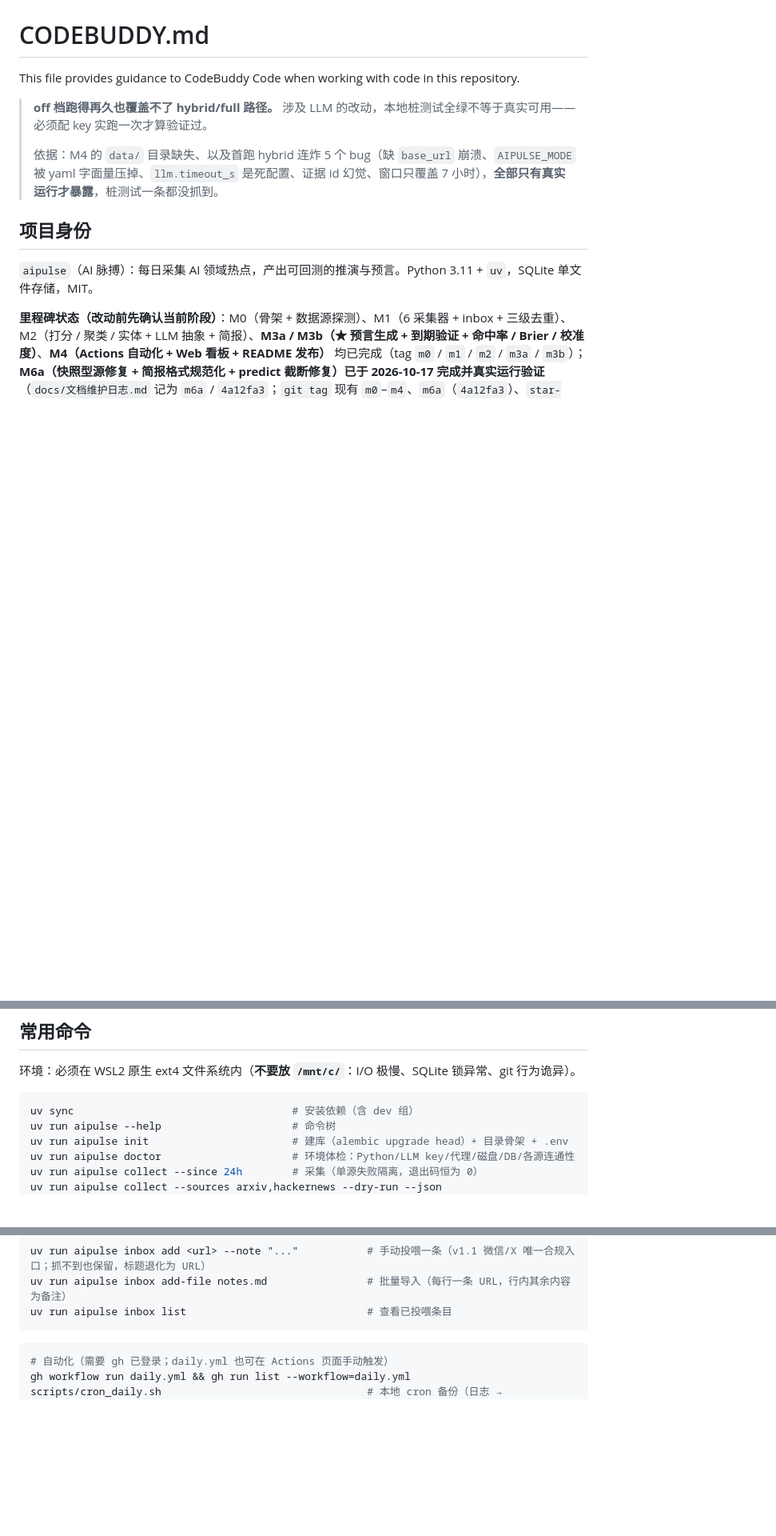
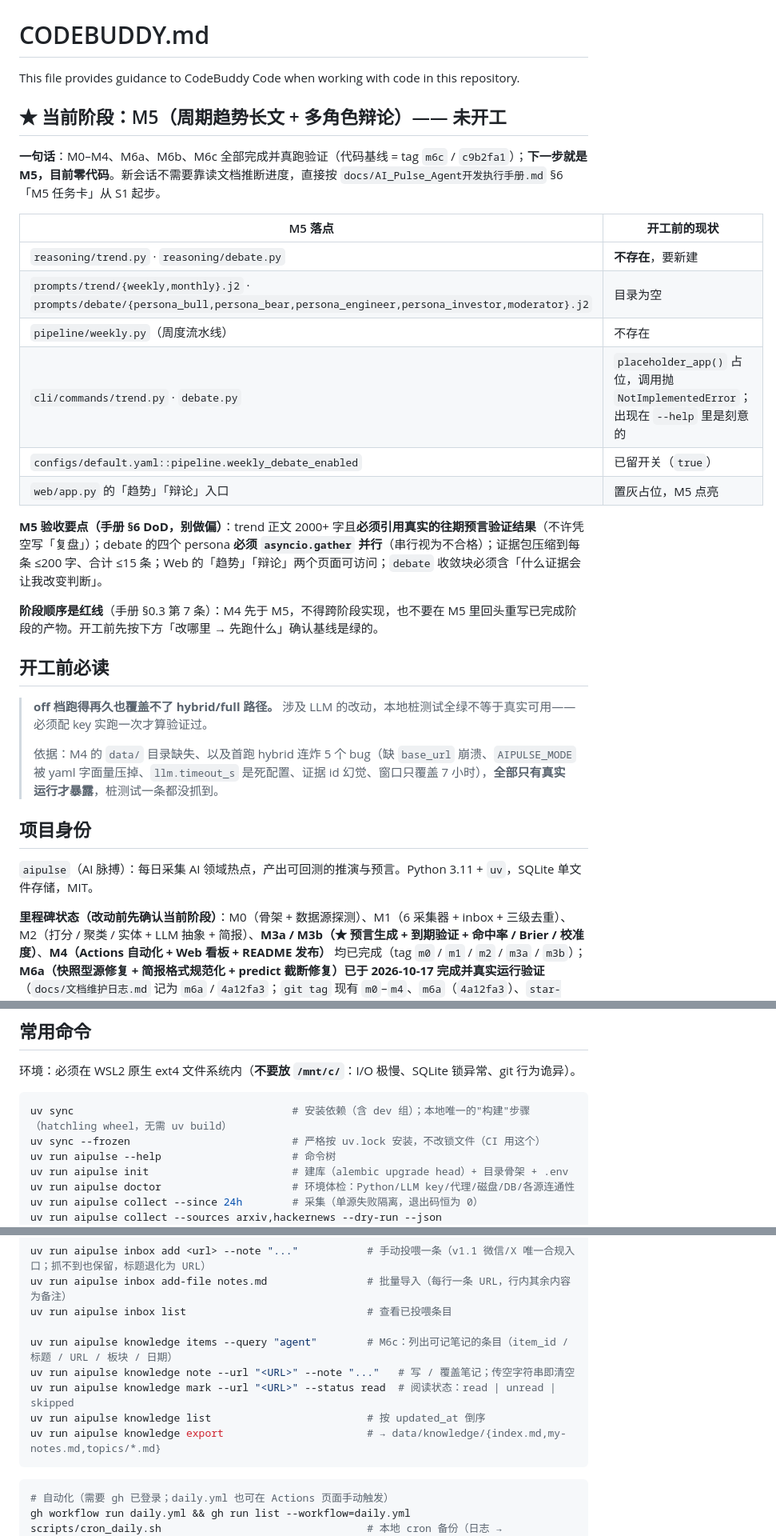
Before and after one commit to tochikoma777/aipulse, a Markdown page: CODEBUDDY.md, 3 parts joined by grey strips. Shown at 80% size. Rendered like a GitHub page; blank space fills up the shorter version.

````diff
--- a/CODEBUDDY.md
+++ b/CODEBUDDY.md
@@ -1,6 +1,25 @@
 # CODEBUDDY.md
 
 This file provides guidance to CodeBuddy Code when working with code in this repository.
+
+## ★ 当前阶段：M5（周期趋势长文 + 多角色辩论）—— 未开工
+
+**一句话**：M0–M4、M6a、M6b、M6c 全部完成并真跑验证（代码基线 = tag `m6c` / `c9b2fa1`）；**下一步就是 M5，目前零代码**。新会话不需要靠读文档推断进度，直接按 `docs/AI_Pulse_Agent开发执行手册.md` §6「M5 任务卡」从 S1 起步。
+
+| M5 落点 | 开工前的现状 |
+|---|---|
+| `reasoning/trend.py` · `reasoning/debate.py` | **不存在**，要新建 |
+| `prompts/trend/{weekly,monthly}.j2` · `prompts/debate/{persona_bull,persona_bear,persona_engineer,persona_investor,moderator}.j2` | 目录为空 |
+| `pipeline/weekly.py`（周度流水线） | 不存在 |
+| `cli/commands/trend.py` · `debate.py` | `placeholder_app()` 占位，调用抛 `NotImplementedError`；出现在 `--help` 里是刻意的 |
+| `configs/default.yaml::pipeline.weekly_debate_enabled` | 已留开关（`true`） |
+| `web/app.py` 的「趋势」「辩论」入口 | 置灰占位，M5 点亮 |
+
+**M5 验收要点（手册 §6 DoD，别做偏）**：trend 正文 2000+ 字且**必须引用真实的往期预言验证结果**（不许凭空写「复盘」）；debate 的四个 persona **必须 `asyncio.gather` 并行**（串行视为不合格）；证据包压缩到每条 ≤200 字、合计 ≤15 条；Web 的「趋势」「辩论」两个页面可访问；`debate` 收敛块必须含「什么证据会让我改变判断」。
+
+**阶段顺序是红线**（手册 §0.3 第 7 条）：M4 先于 M5，不得跨阶段实现，也不要在 M5 里回头重写已完成阶段的产物。开工前先按下方「改哪里 → 先跑什么」确认基线是绿的。
+
+## 开工前必读
 
 > **off 档跑得再久也覆盖不了 hybrid/full 路径。** 涉及 LLM 的改动，本地桩测试全绿不等于真实可用——必须配 key 实跑一次才算验证过。
 >
@@ -39,7 +58,8 @@ This file provides guidance to CodeBuddy Code when working with code in this rep
 环境：必须在 WSL2 原生 ext4 文件系统内（**不要放 `/mnt/c/`**：I/O 极慢、SQLite 锁异常、git 行为诡异）。
 
 ```bash
-uv sync                                   # 安装依赖（含 dev 组）
+uv sync                                   # 安装依赖（含 dev 组）；本地唯一的"构建"步骤（hatchling wheel，无需 uv build）
+uv sync --frozen                          # 严格按 uv.lock 安装，不改锁文件（CI 用这个）
 uv run aipulse --help                     # 命令树
 uv run aipulse init                       # 建库（alembic upgrade head）+ 目录骨架 + .env
 uv run aipulse doctor                     # 环境体检：Python/LLM key/代理/磁盘/DB/各源连通性
@@ -73,6 +93,12 @@ uv run aipulse serve --port 8000 --db data/aipulse.db --reports-dir data/reports
 uv run aipulse inbox add <url> --note "..."           # 手动投喂一条（v1.1 微信/X 唯一合规入口；抓不到也保留，标题退化为 URL）
 uv run aipulse inbox add-file notes.md                # 批量导入（每行一条 URL，行内其余内容为备注）
 uv run aipulse inbox list                             # 查看已投喂条目
+
+uv run aipulse knowledge items --query "agent"        # M6c：列出可记笔记的条目（item_id / 标题 / URL / 板块 / 日期）
+uv run aipulse knowledge note --url "<URL>" --note "..."   # 写 / 覆盖笔记；传空字符串即清空
+uv run aipulse knowledge mark --url "<URL>" --status read  # 阅读状态：read | unread | skipped
+uv run aipulse knowledge list                         # 按 updated_at 倒序
+uv run aipulse knowledge export                       # → data/knowledge/{index.md,my-notes.md,topics/*.md}
 ```
 ```bash
 # 自动化（需要 gh 已登录；daily.yml 也可在 Actions 页面手动触发）
````
Also changed, not shown: other parts of CODEBUDDY.md (+38 -1 lines).
